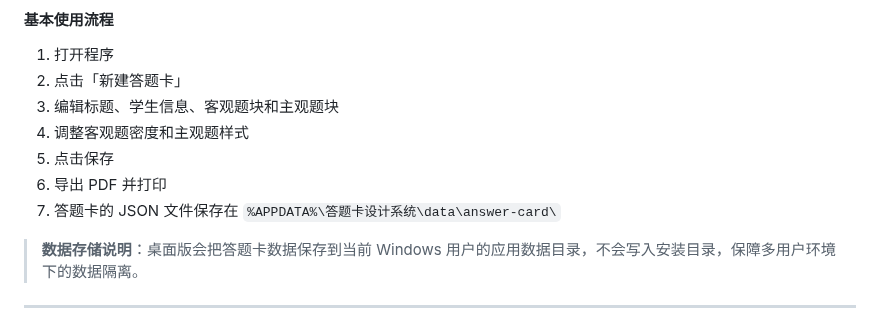
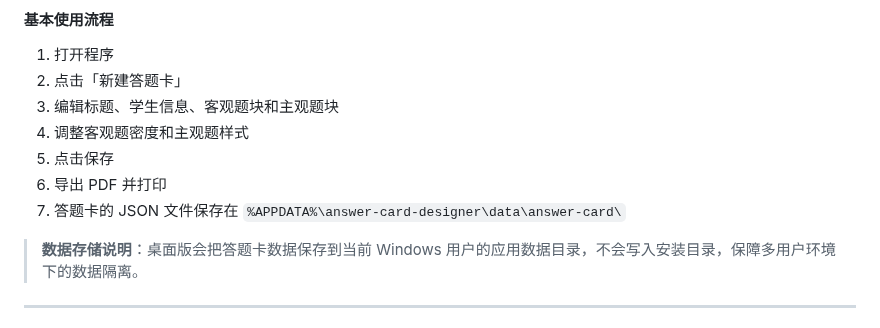
Before and after one commit to Dalian-No-5-Middle-School-I-T-C/Project-X, a Markdown page: README.md, the part around the change. Rendered like a GitHub page.

Commit message:
Fix JSON file path in README

```diff
--- a/README.md
+++ b/README.md
@@ -91,7 +91,7 @@
 4. 调整客观题密度和主观题样式
 5. 点击保存
 6. 导出 PDF 并打印
-7. 答题卡的 JSON 文件保存在 `%APPDATA%\答题卡设计系统\data\answer-card\`
+7. 答题卡的 JSON 文件保存在 `%APPDATA%\answer-card-designer\data\answer-card\`
 
 > **数据存储说明**：桌面版会把答题卡数据保存到当前 Windows 用户的应用数据目录，不会写入安装目录，保障多用户环境下的数据隔离。
 
```
